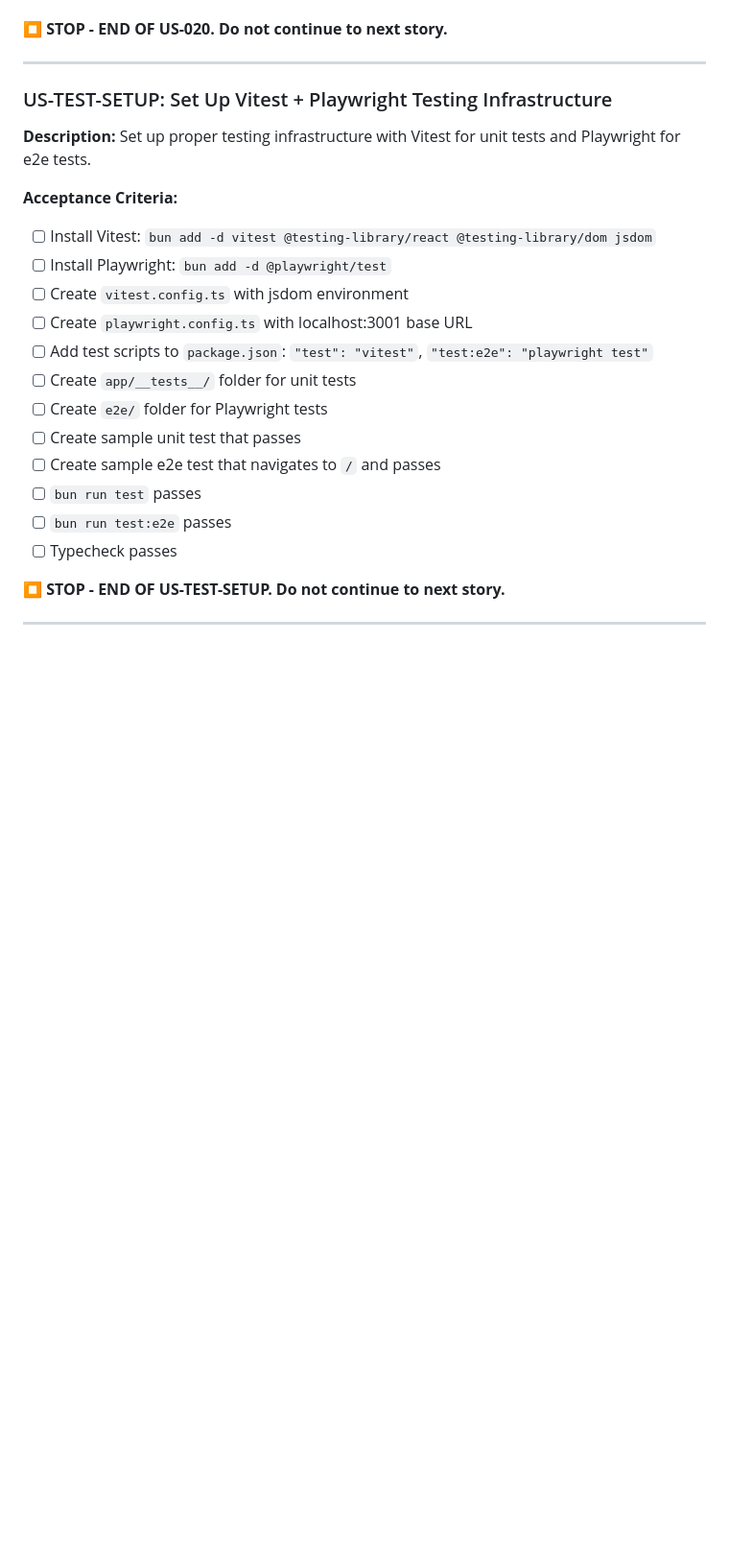
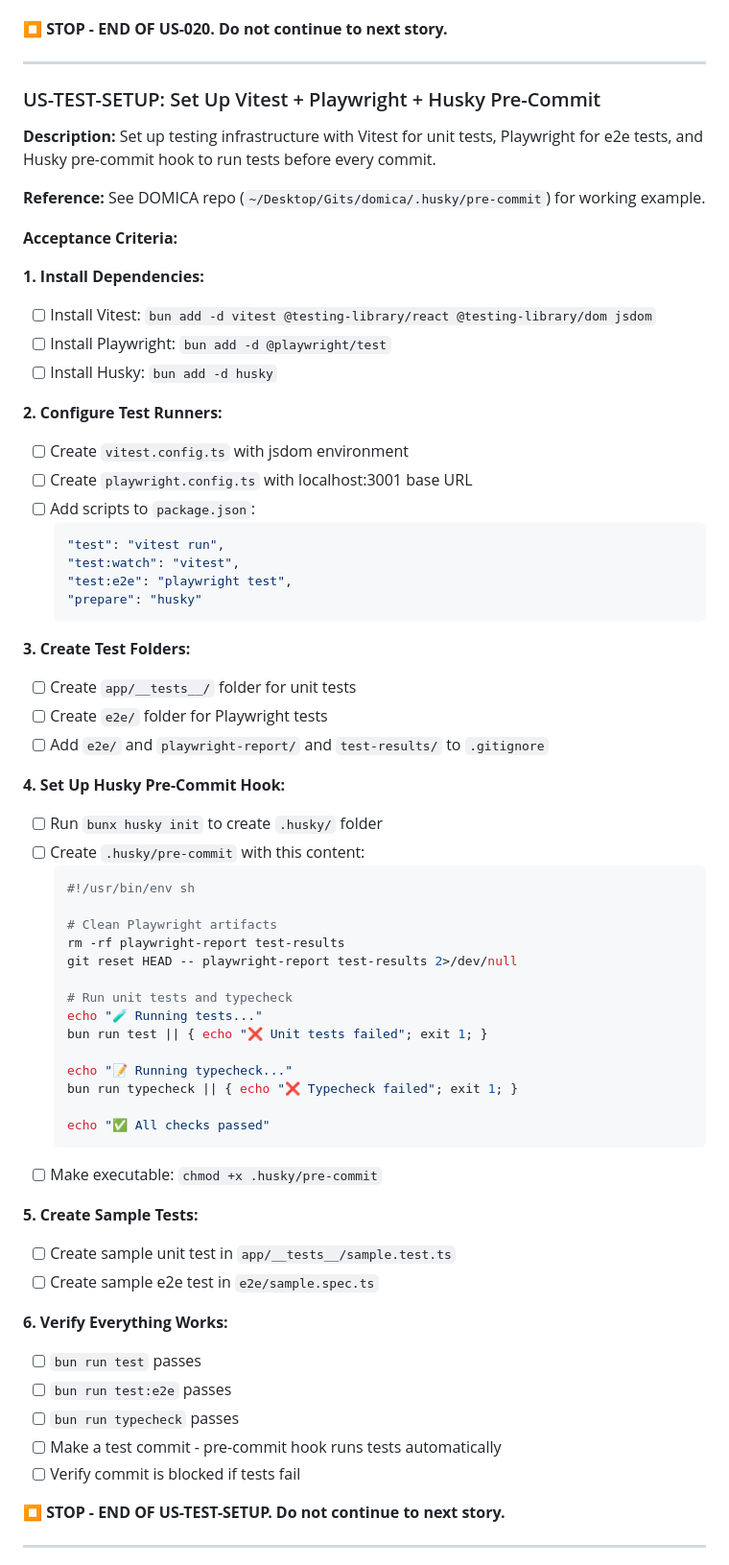
Before and after one commit to EtanHey/songscript, a Markdown page: PRD.md, the part around the change. Shown at 96% size. Drawn GitHub-style; blank space fills up the shorter version.

Commit message:
docs(PRD): add Husky pre-commit hook to test setup
US-TEST-SETUP now includes:
- Husky installation and configuration
- Pre-commit hook that runs tests + typecheck
- Reference to DOMICA repo for working example
- Blocks commits if tests fail

Also reset progress.txt with stats.

Co-Authored-By: Claude Opus 4.5 <noreply@anthropic.com>

````diff
--- a/PRD.md
+++ b/PRD.md
@@ -1152,23 +1152,66 @@ const handleLineClick = useCallback((startTime: number, lineIndex: number) => {
 
 ---
 
-### US-TEST-SETUP: Set Up Vitest + Playwright Testing Infrastructure
-
-**Description:** Set up proper testing infrastructure with Vitest for unit tests and Playwright for e2e tests.
-
-**Acceptance Criteria:**
+### US-TEST-SETUP: Set Up Vitest + Playwright + Husky Pre-Commit
+
+**Description:** Set up testing infrastructure with Vitest for unit tests, Playwright for e2e tests, and Husky pre-commit hook to run tests before every commit.
+
+**Reference:** See DOMICA repo (`~/Desktop/Gits/domica/.husky/pre-commit`) for working example.
+
+**Acceptance Criteria:**
+
+**1. Install Dependencies:**
 - [ ] Install Vitest: `bun add -d vitest @testing-library/react @testing-library/dom jsdom`
 - [ ] Install Playwright: `bun add -d @playwright/test`
+- [ ] Install Husky: `bun add -d husky`
+
+**2. Configure Test Runners:**
 - [ ] Create `vitest.config.ts` with jsdom environment
 - [ ] Create `playwright.config.ts` with localhost:3001 base URL
-- [ ] Add test scripts to `package.json`: `"test": "vitest"`, `"test:e2e": "playwright test"`
+- [ ] Add scripts to `package.json`:
+  ```json
+  "test": "vitest run",
+  "test:watch": "vitest",
+  "test:e2e": "playwright test",
+  "prepare": "husky"
+  ```
+
+**3. Create Test Folders:**
 - [ ] Create `app/__tests__/` folder for unit tests
 - [ ] Create `e2e/` folder for Playwright tests
-- [ ] Create sample unit test that passes
-- [ ] Create sample e2e test that navigates to `/` and passes
+- [ ] Add `e2e/` and `playwright-report/` and `test-results/` to `.gitignore`
+
+**4. Set Up Husky Pre-Commit Hook:**
+- [ ] Run `bunx husky init` to create `.husky/` folder
+- [ ] Create `.husky/pre-commit` with this content:
+  ```bash
+  #!/usr/bin/env sh
+
+  # Clean Playwright artifacts
+  rm -rf playwright-report test-results
+  git reset HEAD -- playwright-report test-results 2>/dev/null
+
+  # Run unit tests and typecheck
+  echo "🧪 Running tests..."
+  bun run test || { echo "❌ Unit tests failed"; exit 1; }
+
+  echo "📝 Running typecheck..."
+  bun run typecheck || { echo "❌ Typecheck failed"; exit 1; }
+
+  echo "✅ All checks passed"
+  ```
+- [ ] Make executable: `chmod +x .husky/pre-commit`
+
+**5. Create Sample Tests:**
+- [ ] Create sample unit test in `app/__tests__/sample.test.ts`
+- [ ] Create sample e2e test in `e2e/sample.spec.ts`
+
+**6. Verify Everything Works:**
 - [ ] `bun run test` passes
 - [ ] `bun run test:e2e` passes
-- [ ] Typecheck passes
+- [ ] `bun run typecheck` passes
+- [ ] Make a test commit - pre-commit hook runs tests automatically
+- [ ] Verify commit is blocked if tests fail
 
 **⏹️ STOP - END OF US-TEST-SETUP. Do not continue to next story.**
 
````
